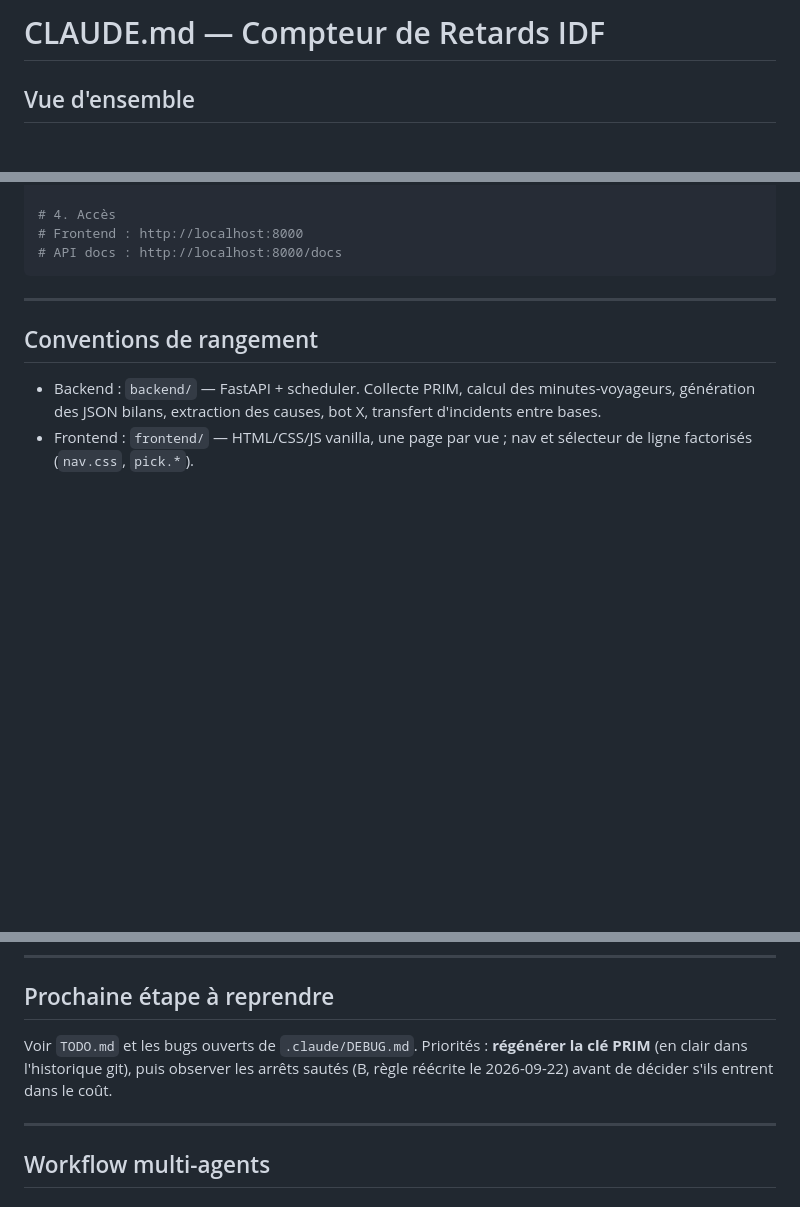
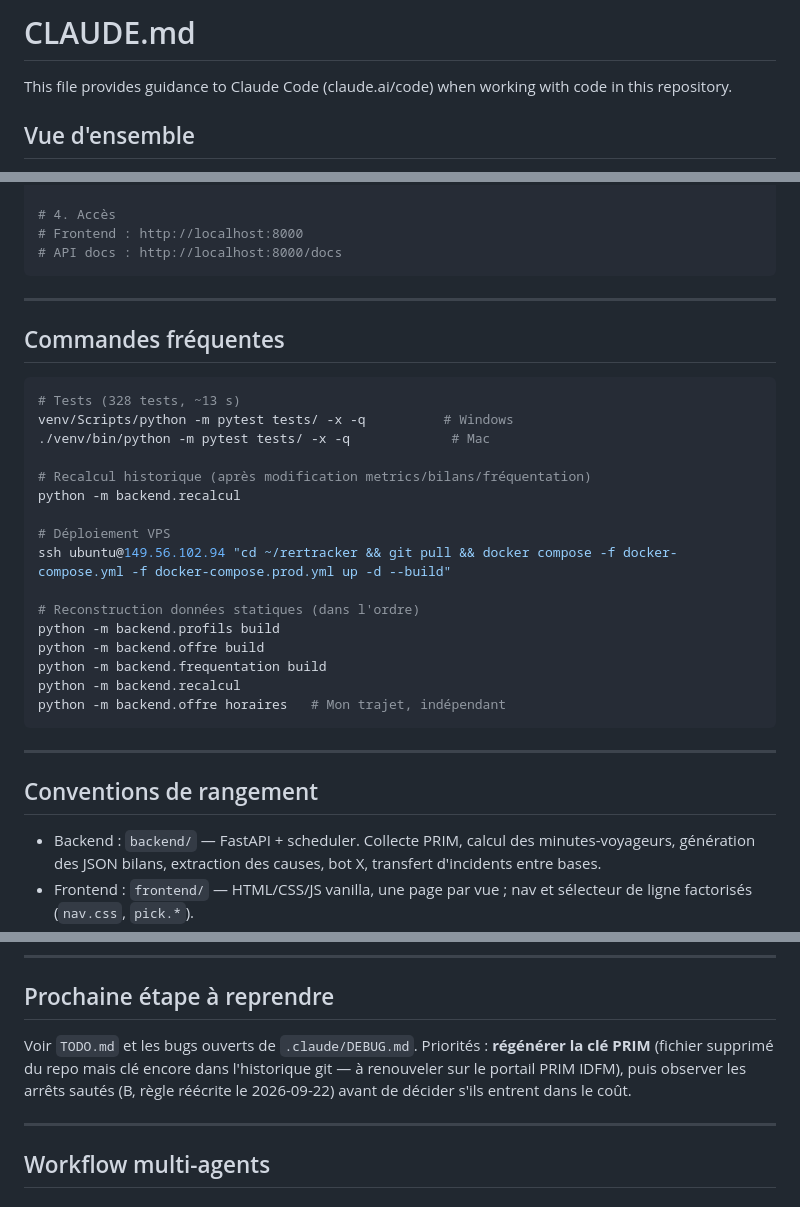
Before and after one commit to yaganperrot-hash/rertracker, a Markdown page: CLAUDE.md, 3 parts joined by grey strips. Drawn GitHub-style; blank space fills up the shorter version.

Commit message:
docs: met à jour CLAUDE.md (commandes fréquentes, précision clé PRIM)
Co-Authored-By: Claude Opus 4.6 <noreply@anthropic.com>

````diff
--- a/CLAUDE.md
+++ b/CLAUDE.md
@@ -1,4 +1,6 @@
-# CLAUDE.md — Compteur de Retards IDF
+# CLAUDE.md
+
+This file provides guidance to Claude Code (claude.ai/code) when working with code in this repository.
 
 ## Vue d'ensemble
 Tableau de bord temps réel comptabilisant incidents, retards et minutes-voyageurs perdues
@@ -93,6 +95,29 @@ brew install postgresql@16 && brew services start postgresql@16 && createdb reta
 
 ---
 
+## Commandes fréquentes
+
+```bash
+# Tests (328 tests, ~13 s)
+venv/Scripts/python -m pytest tests/ -x -q          # Windows
+./venv/bin/python -m pytest tests/ -x -q             # Mac
+
+# Recalcul historique (après modification metrics/bilans/fréquentation)
+python -m backend.recalcul
+
+# Déploiement VPS
+ssh ubuntu@149.56.102.94 "cd ~/rertracker && git pull && docker compose -f docker-compose.yml -f docker-compose.prod.yml up -d --build"
+
+# Reconstruction données statiques (dans l'ordre)
+python -m backend.profils build
+python -m backend.offre build
+python -m backend.frequentation build
+python -m backend.recalcul
+python -m backend.offre horaires   # Mon trajet, indépendant
+```
+
+---
+
 ## Conventions de rangement
 - Backend : `backend/` — FastAPI + scheduler. Collecte PRIM, calcul des minutes-voyageurs,
   génération des JSON bilans, extraction des causes, bot X, transfert d'incidents entre bases.
@@ -159,8 +184,9 @@ Le VPS est le seul serveur qui collecte : sa base PostgreSQL fait référence. P
 ---
 
 ## Prochaine étape à reprendre
-Voir `TODO.md` et les bugs ouverts de `.claude/DEBUG.md`. Priorités : **régénérer la clé PRIM** (en clair dans
-l'historique git), puis observer les arrêts sautés (B, règle réécrite le 2026-09-22) avant de décider s'ils entrent dans le coût.
+Voir `TODO.md` et les bugs ouverts de `.claude/DEBUG.md`. Priorités : **régénérer la clé PRIM** (fichier supprimé
+du repo mais clé encore dans l'historique git — à renouveler sur le portail PRIM IDFM), puis observer les arrêts
+sautés (B, règle réécrite le 2026-09-22) avant de décider s'ils entrent dans le coût.
 
 ---
 
````
